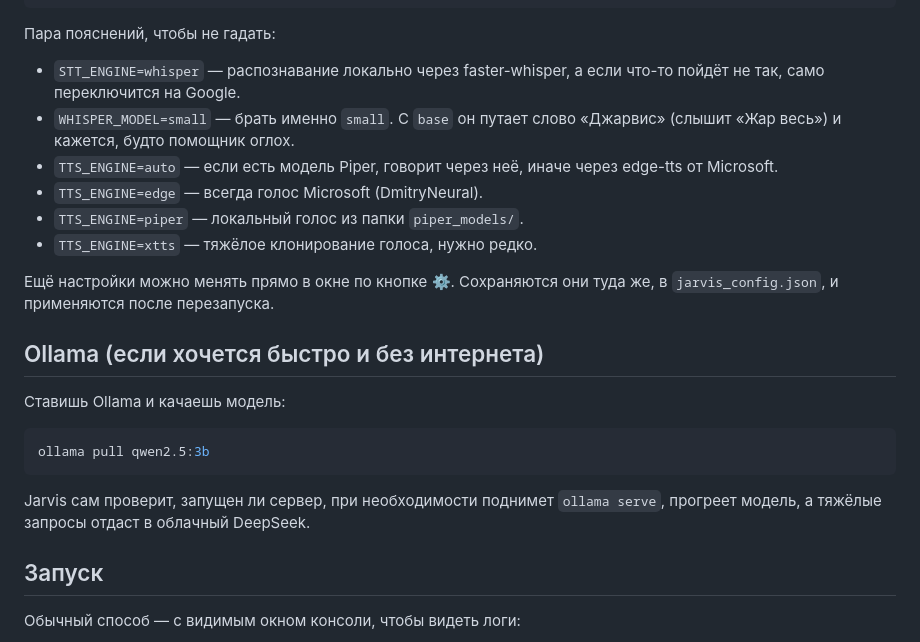
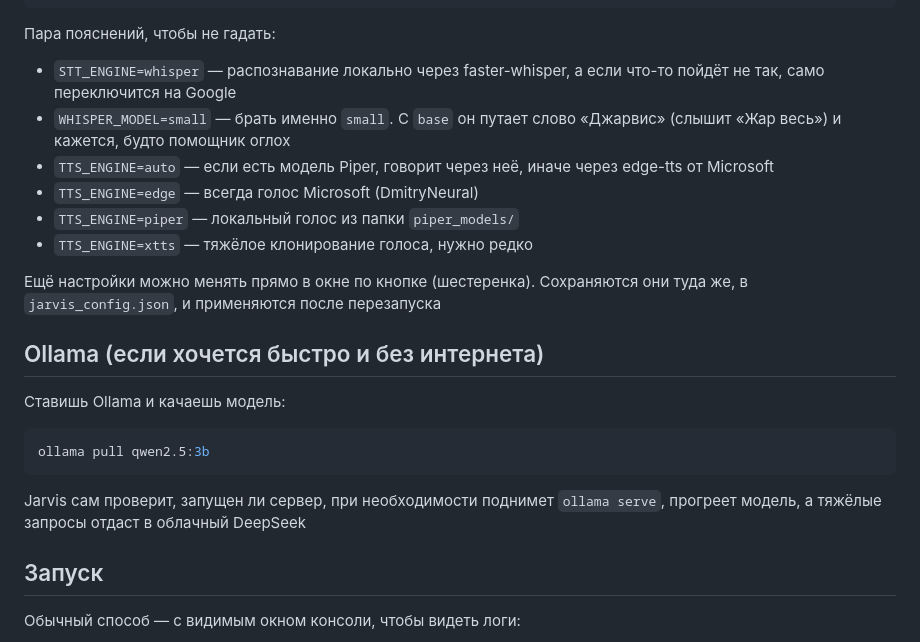
Before and after one commit to naturalniyaboba2077/JARVIS-HELPER, a Markdown page: SETUP_INSTRUCTIONS.md, the part around one of its changes. GitHub-like rendering.

````diff
--- a/SETUP_INSTRUCTIONS.md
+++ b/SETUP_INSTRUCTIONS.md
@@ -53,17 +53,17 @@ OpenRouter. Настоящий файл гит игнорирует. Перем
 Пара пояснений, чтобы не гадать:
 
 - `STT_ENGINE=whisper` — распознавание локально через faster-whisper, а если
-  что-то пойдёт не так, само переключится на Google.
+  что-то пойдёт не так, само переключится на Google
 - `WHISPER_MODEL=small` — брать именно `small`. С `base` он путает слово «Джарвис»
-  (слышит «Жар весь») и кажется, будто помощник оглох.
+  (слышит «Жар весь») и кажется, будто помощник оглох
 - `TTS_ENGINE=auto` — если есть модель Piper, говорит через неё, иначе через
-  edge-tts от Microsoft.
-- `TTS_ENGINE=edge` — всегда голос Microsoft (DmitryNeural).
-- `TTS_ENGINE=piper` — локальный голос из папки `piper_models/`.
-- `TTS_ENGINE=xtts` — тяжёлое клонирование голоса, нужно редко.
+  edge-tts от Microsoft
+- `TTS_ENGINE=edge` — всегда голос Microsoft (DmitryNeural)
+- `TTS_ENGINE=piper` — локальный голос из папки `piper_models/`
+- `TTS_ENGINE=xtts` — тяжёлое клонирование голоса, нужно редко
 
-Ещё настройки можно менять прямо в окне по кнопке ⚙. Сохраняются они туда же, в
-`jarvis_config.json`, и применяются после перезапуска.
+Ещё настройки можно менять прямо в окне по кнопке (шестеренка). Сохраняются они туда же, в
+`jarvis_config.json`, и применяются после перезапуска
 
 ## Ollama (если хочется быстро и без интернета)
 
@@ -74,7 +74,7 @@ ollama pull qwen2.5:3b
 ```
 
 Jarvis сам проверит, запущен ли сервер, при необходимости поднимет `ollama serve`,
-прогреет модель, а тяжёлые запросы отдаст в облачный DeepSeek.
+прогреет модель, а тяжёлые запросы отдаст в облачный DeepSeek
 
 ## Запуск
 
````
Also changed, not shown: other parts of SETUP_INSTRUCTIONS.md (+20 -20 lines).
